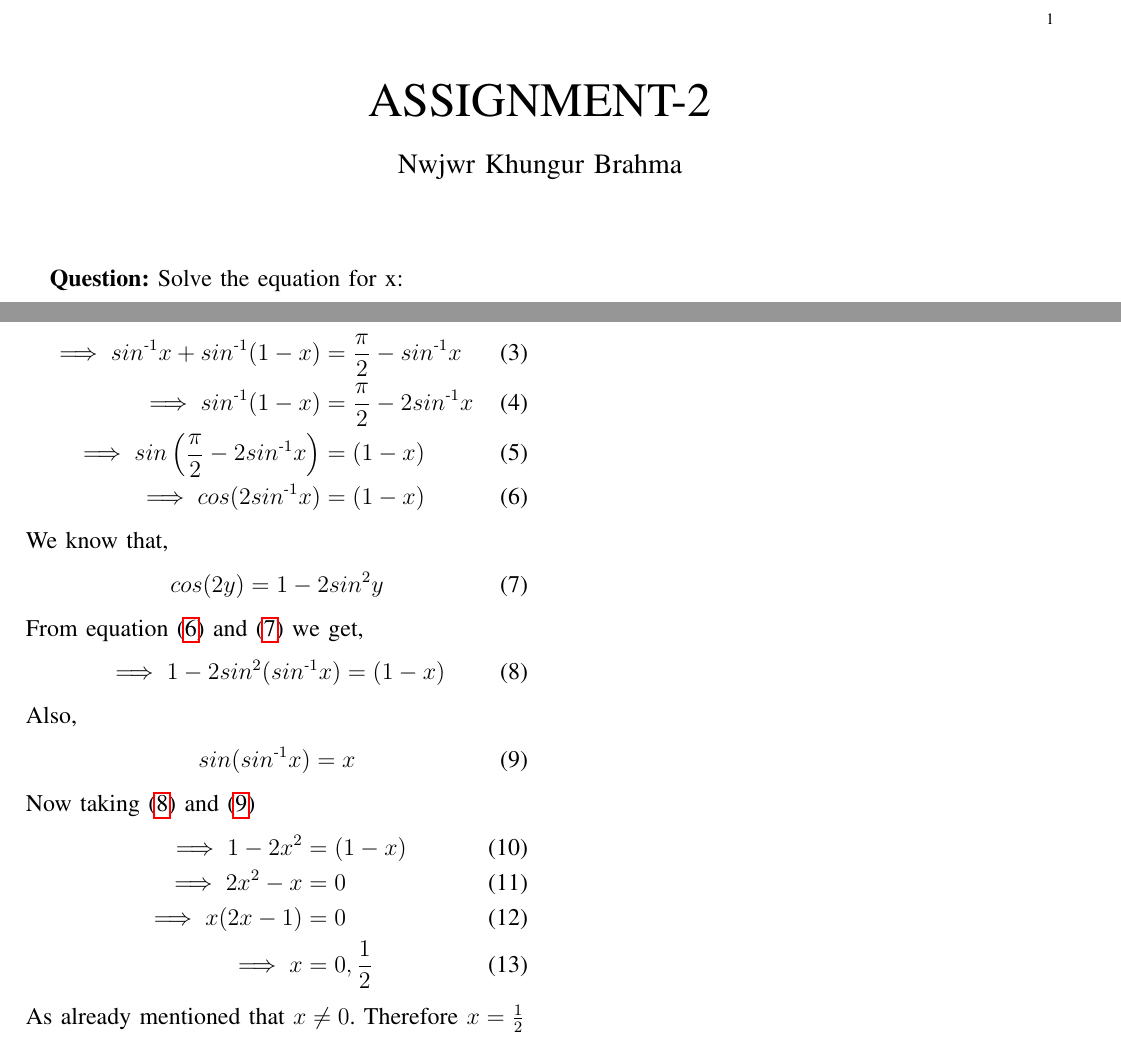
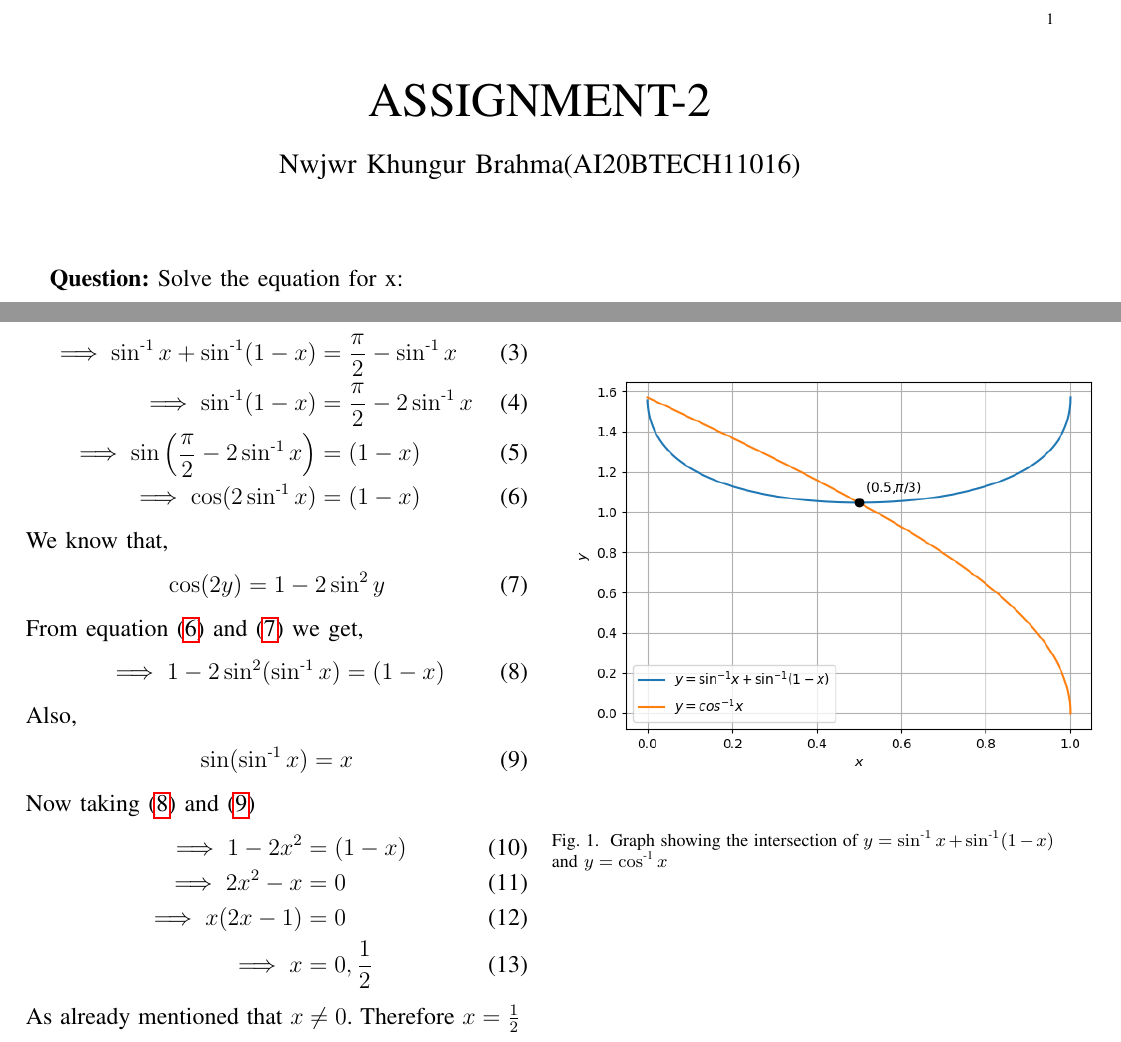
Before and after one commit to Nwjwrbrh/AI1110, a LaTeX problem sheet (Assignment-2/Latex/assignment2.tex): two parts of the page, joined at a grey line, cut so that both start at the same text. The pictures show the PDF file Assignment-2/Latex/assignment2.pdf that the author committed with the source.

Commit message:
Add files via upload

```diff
--- a/Assignment-2/Latex/assignment2.tex
+++ b/Assignment-2/Latex/assignment2.tex
@@ -159,31 +159,30 @@ columns=fullflexible
      \def\midbox#1{\raisebox{-0.5\baselineskip}[0in][0in]{#1}}
 \vspace{3cm}
 \title{ASSIGNMENT-2}
-\author{Nwjwr Khungur Brahma}
+\author{Nwjwr Khungur Brahma(AI20BTECH11016)}
 \maketitle
 \textbf{Question:}
 Solve the equation for x:\bigskip\\
-$sin^{\text{-}1}x + sin^{\text{-}1}(1-x)= cos^{\text{-}1}x, x \neq 0$\bigskip \\
+$\sin^{\text{-}1}x + \sin^{\text{-}1}(1-x)= \cos^{\text{-}1}x, x \neq 0$\bigskip \\
 \textbf{Solution:}
 Taking the equation:
 \begin{align}
-sin^{\text{-}1}x+sin^{\text{-}1}(1-x) = cos^{\text{-}1}x\label{eq:1}
+\sin^{\text{-}1}x+\sin^{\text{-}1}(1-x) = \cos^{\text{-}1}x\label{eq:1}
 \end{align}
 Also, we know that
 \begin{align}
-cos^{\text{-}1}x+sin^{\text{-}1}x=\frac{\pi}{2}\label{eq:2}
+\cos^{\text{-}1}x+\sin^{\text{-}1}x=\frac{\pi}{2}\label{eq:2}
 \end{align}
 Using \eqref{eq:1} and \eqref{eq:2} we get,
 \begin{align}
-\implies sin^{\text{-}1}x+sin^{\text{-}1}(1-x) &= \frac{\pi}{2} - sin^{\text{-}1}x\\
-\implies sin^{\text{-}1}(1-x) &= \frac{\pi}{2} - 2sin^{\text{-}1}x\\
-\implies sin\left(\frac{\pi}{2}-2sin^{\text{-}1}x\right)&= (1-x)\\
-\implies cos(2sin^{\text{-}1}x)&=(1-x)\label{eq:3}
+\implies \sin^{\text{-}1}x+\sin^{\text{-}1}(1-x) &= \frac{\pi}{2} - \sin^{\text{-}1}x\\
+\implies \sin^{\text{-}1}(1-x) &= \frac{\pi}{2} - 2\sin^{\text{-}1}x\\
+\implies \sin\left(\frac{\pi}{2}-2\sin^{\text{-}1}x\right)&= (1-x)\\
+\implies \cos(2\sin^{\text{-}1}x)&=(1-x)\label{eq:3}
 \end{align}
 We know that,
 \begin{align}
-cos(2y)=1-2sin^{2}y\label{eq:4}
+\cos(2y)=1-2\sin^{2}y\label{eq:4}
 \end{align}
 From equation \eqref{eq:3} and \eqref{eq:4} we get,
 \begin{align}
-\implies 1-2sin^{2}(sin^{\text{-}1}x)&= (1-x)\label{eq:5}
@@ -201,4 +201,9 @@ Now taking \eqref{eq:5} and \eqref{eq:6}
 \end{align}
 As already mentioned that $x\neq0$.
 Therefore $x=\frac{1}{2}$
+\begin{figure}
+\includegraphics[scale=0.65]{fig2.png}
+\caption{Graph showing the intersection of $y = \sin^{\text{-}1}x+\sin^{\text{-}1}(1-x)$ and $y = \cos^{\text{-1}}x$}
+\label{fig}
+\end{figure}
 \end{document}
```
Also changed, not shown: Assignment-2/Latex/assignment2.pdf, Assignment-2/Latex/assignment2.tex (3 more changed lines).
